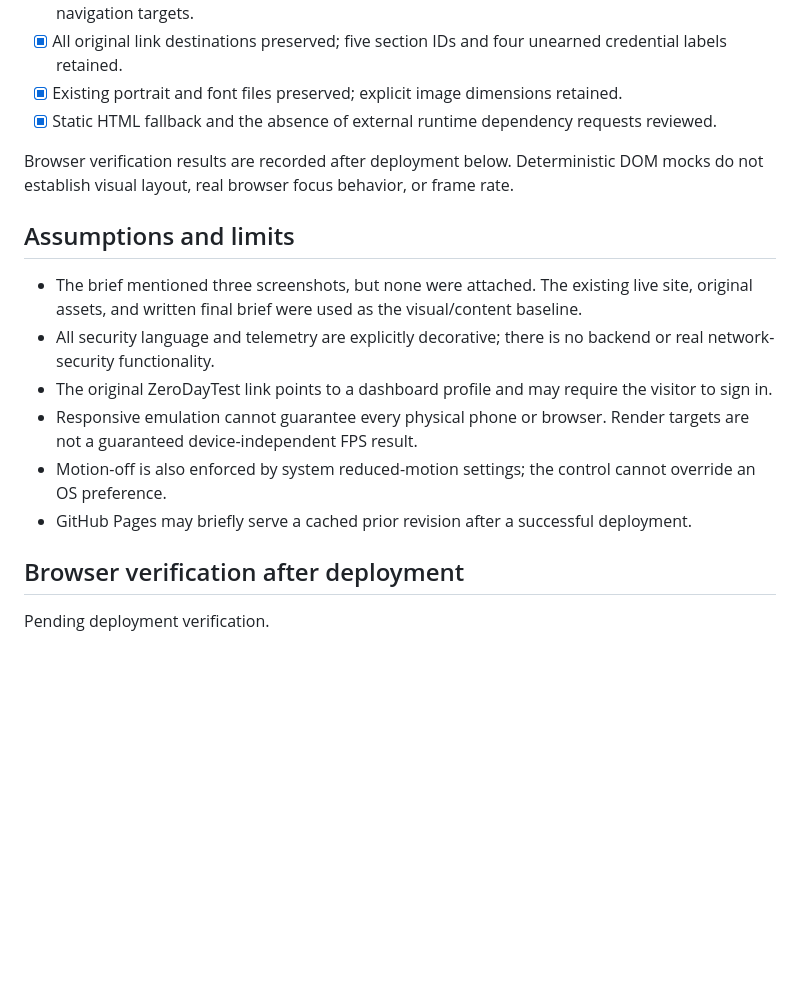
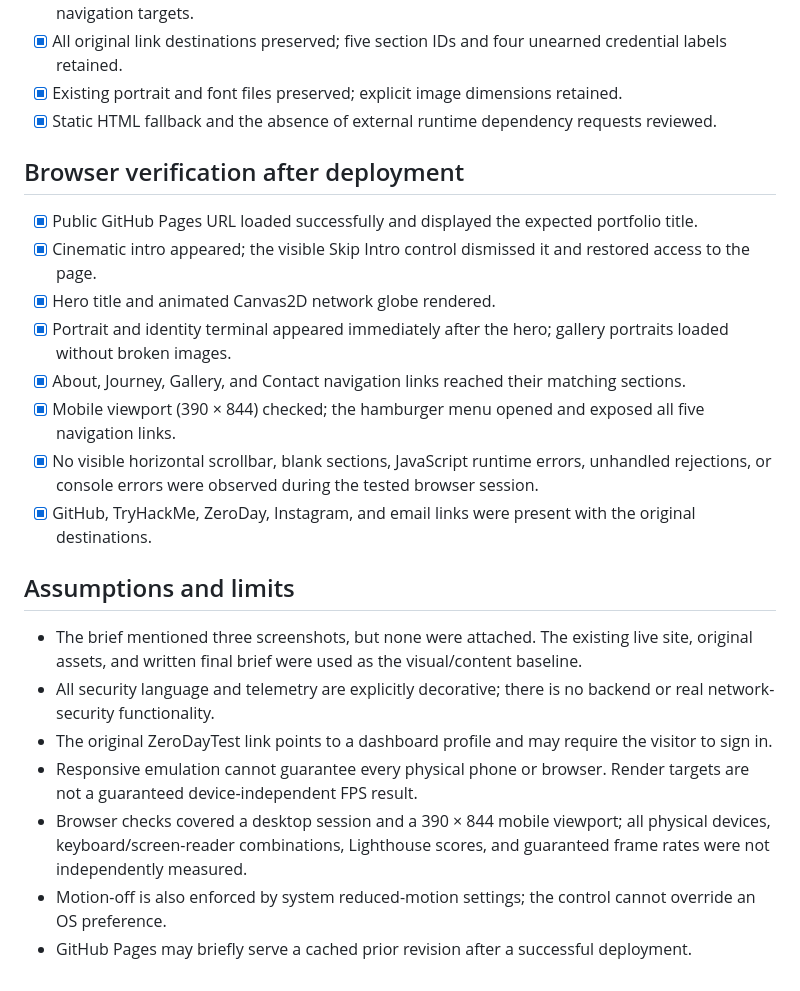
Before and after one commit to ztrace054-x/my-portfolio, a Markdown page: RELEASE-NOTES.md, the part around the change. GitHub-like rendering; blank space fills up the shorter version.

Commit message:
Document live portfolio verification

```diff
--- a/RELEASE-NOTES.md
+++ b/RELEASE-NOTES.md
@@ -19,7 +19,16 @@
 - [x] Existing portrait and font files preserved; explicit image dimensions retained.
 - [x] Static HTML fallback and the absence of external runtime dependency requests reviewed.
 
-Browser verification results are recorded after deployment below. Deterministic DOM mocks do not establish visual layout, real browser focus behavior, or frame rate.
+## Browser verification after deployment
+
+- [x] Public GitHub Pages URL loaded successfully and displayed the expected portfolio title.
+- [x] Cinematic intro appeared; the visible Skip Intro control dismissed it and restored access to the page.
+- [x] Hero title and animated Canvas2D network globe rendered.
+- [x] Portrait and identity terminal appeared immediately after the hero; gallery portraits loaded without broken images.
+- [x] About, Journey, Gallery, and Contact navigation links reached their matching sections.
+- [x] Mobile viewport (390 × 844) checked; the hamburger menu opened and exposed all five navigation links.
+- [x] No visible horizontal scrollbar, blank sections, JavaScript runtime errors, unhandled rejections, or console errors were observed during the tested browser session.
+- [x] GitHub, TryHackMe, ZeroDay, Instagram, and email links were present with the original destinations.
 
 ## Assumptions and limits
 
@@ -27,9 +36,6 @@ Browser verification results are recorded after deployment below. Deterministic
 - All security language and telemetry are explicitly decorative; there is no backend or real network-security functionality.
 - The original ZeroDayTest link points to a dashboard profile and may require the visitor to sign in.
 - Responsive emulation cannot guarantee every physical phone or browser. Render targets are not a guaranteed device-independent FPS result.
+- Browser checks covered a desktop session and a 390 × 844 mobile viewport; all physical devices, keyboard/screen-reader combinations, Lighthouse scores, and guaranteed frame rates were not independently measured.
 - Motion-off is also enforced by system reduced-motion settings; the control cannot override an OS preference.
 - GitHub Pages may briefly serve a cached prior revision after a successful deployment.
-
-## Browser verification after deployment
-
-Pending deployment verification.
```
